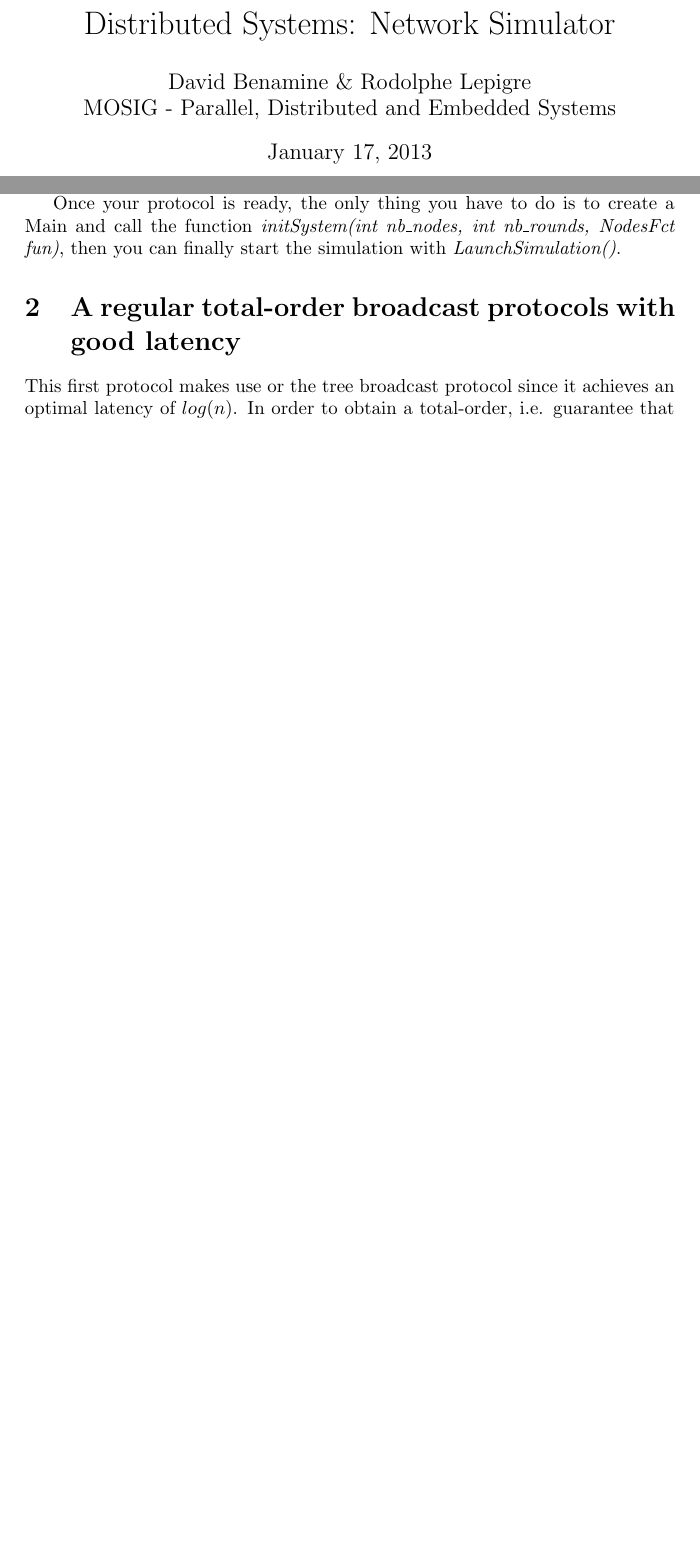
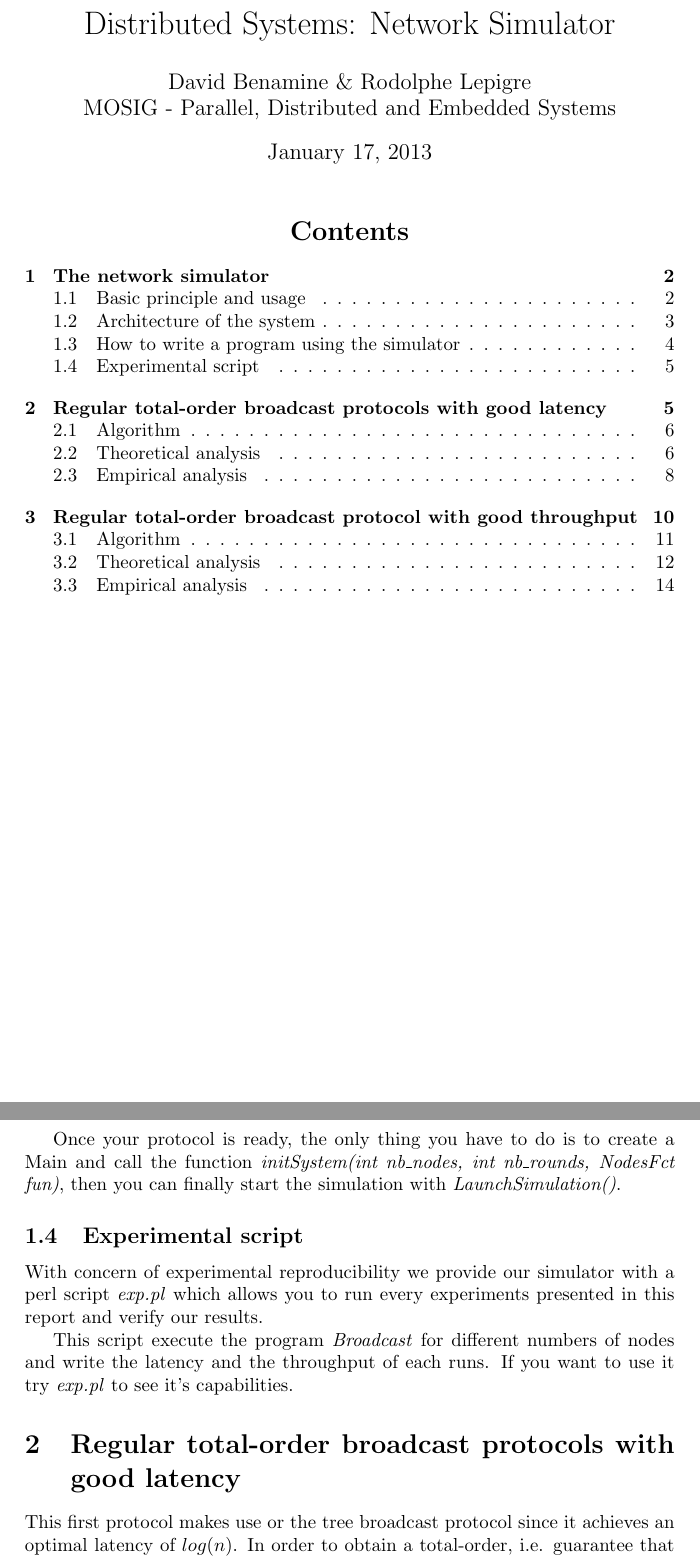
Before and after one commit to dbeniamine/DistProject, a LaTeX document (report/report.tex): two parts of pages 1 and 4 of 14 before the commit and two parts of pages 1 and 5 of 15 after it, joined at a grey line, cut so that both start at the same text, the shorter picture padded with empty space. Compiled offline with pdfLaTeX.

```diff
--- a/report/report.tex
+++ b/report/report.tex
@@ -220,9 +226,17 @@
 a Main and call the function \textit{initSystem(int nb\_nodes, int
 nb\_rounds, NodesFct fun)}, then you can finally start the simulation
 with \textit{LaunchSimulation()}.
+\subsection{Experimental script}
+With concern of experimental reproducibility we provide our simulator with a
+perl script \textit{exp.pl} which allows you to run every experiments
+presented in this report and verify our results.
+
+This script execute the program \textit{Broadcast} for different numbers of
+nodes and write the latency and the throughput of each runs. If you want to use
+it try \textit{exp.pl} to see it's capabilities.
 
 %%%%%%%%%%%%%%%%%%%%%%%%%%%%%%%%%%%%%%%%%%%%%%%%%%%%%%%%%%%%%%%%%%%%%%%%%%%%%%
-\section{A regular total-order broadcast protocols with good latency}
+\section{Regular total-order broadcast protocols with good latency}
 \label{sec:latencyTO}
 
 This first protocol makes use or the tree broadcast protocol since it achieves
```
Also changed, not shown: report/report.tex (12 more changed lines), 1 other file.
